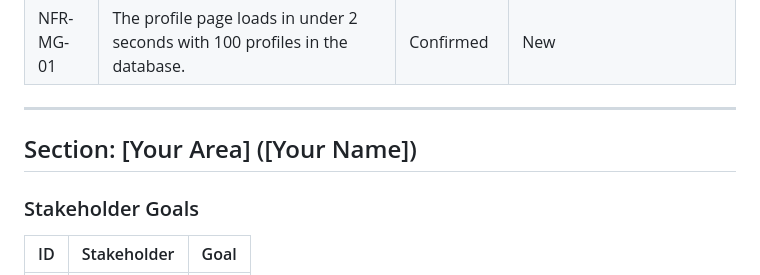
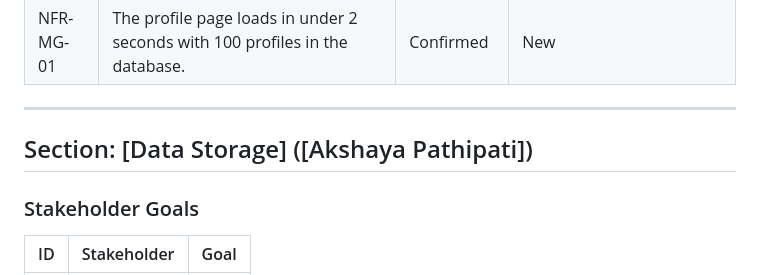
Before and after one commit to Garcia-X/CS250-Group, a Markdown page: docs/testing/REQUIREMENTS.md, the part around the change. Rendered like a GitHub page.

Commit message:
Update section header with new area and name

```diff
--- a/docs/testing/REQUIREMENTS.md
+++ b/docs/testing/REQUIREMENTS.md
@@ -54,7 +54,7 @@ RULES
 
 ---
 
-## Section: [Your Area] ([Your Name])
+## Section: [Data Storage] ([Akshaya Pathipati])
 
 ### Stakeholder Goals
 
```
